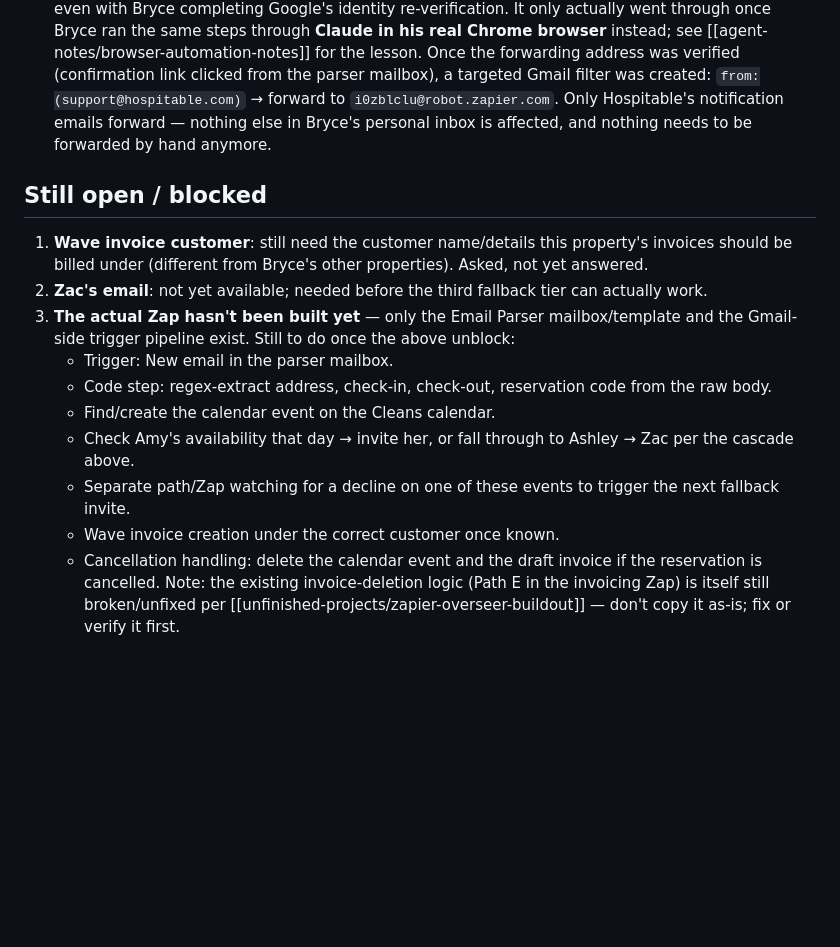
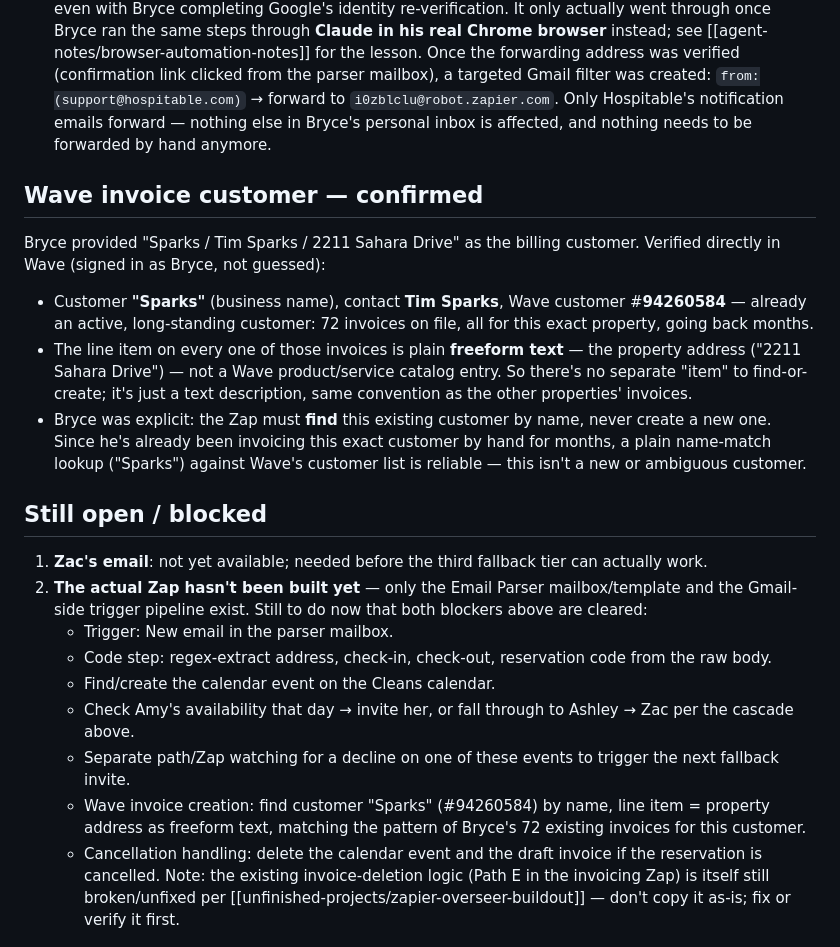
Before and after one commit to spotlesslhc/Hermes-project, a Markdown page: Knowledge/unfinished-projects/turno-property-zapier-buildout.md, the part around the change. Rendered like a GitHub page; blank space fills up the shorter version.

Commit message:
Confirm Wave invoice customer for Turno property build
Verified directly in Wave (not guessed): customer "Sparks" / Tim Sparks,
#94260584, already has 72 invoices for this exact property with a
freeform address line item -- no catalog item to match. Only remaining
blocker before building the actual Zap is Zac's email.

Co-Authored-By: Claude Sonnet 5 <noreply@anthropic.com>

```diff
--- a/Knowledge/unfinished-projects/turno-property-zapier-buildout.md
+++ b/Knowledge/unfinished-projects/turno-property-zapier-buildout.md
@@ -94,16 +94,32 @@ design so it doesn't fire on unrelated event edits.
   forward — nothing else in Bryce's personal inbox is affected, and nothing
   needs to be forwarded by hand anymore.
 
+## Wave invoice customer — confirmed
+
+Bryce provided "Sparks / Tim Sparks / 2211 Sahara Drive" as the billing
+customer. Verified directly in Wave (signed in as Bryce, not guessed):
+
+- Customer **"Sparks"** (business name), contact **Tim Sparks**, Wave
+  customer #**94260584** — already an active, long-standing customer: 72
+  invoices on file, all for this exact property, going back months.
+- The line item on every one of those invoices is plain **freeform
+  text** — the property address ("2211 Sahara Drive") — not a Wave
+  product/service catalog entry. So there's no separate "item" to
+  find-or-create; it's just a text description, same convention as the
+  other properties' invoices.
+- Bryce was explicit: the Zap must **find** this existing customer by
+  name, never create a new one. Since he's already been invoicing this
+  exact customer by hand for months, a plain name-match lookup
+  ("Sparks") against Wave's customer list is reliable — this isn't a new
+  or ambiguous customer.
+
 ## Still open / blocked
 
-1. **Wave invoice customer**: still need the customer name/details this
-   property's invoices should be billed under (different from Bryce's
-   other properties). Asked, not yet answered.
-2. **Zac's email**: not yet available; needed before the third fallback
+1. **Zac's email**: not yet available; needed before the third fallback
    tier can actually work.
-3. **The actual Zap hasn't been built yet** — only the Email Parser
+2. **The actual Zap hasn't been built yet** — only the Email Parser
    mailbox/template and the Gmail-side trigger pipeline exist. Still to
-   do once the above unblock:
+   do now that both blockers above are cleared:
    - Trigger: New email in the parser mailbox.
    - Code step: regex-extract address, check-in, check-out, reservation
      code from the raw body.
@@ -112,7 +128,9 @@ design so it doesn't fire on unrelated event edits.
      to Ashley → Zac per the cascade above.
    - Separate path/Zap watching for a decline on one of these events to
      trigger the next fallback invite.
-   - Wave invoice creation under the correct customer once known.
+   - Wave invoice creation: find customer "Sparks" (#94260584) by name,
+     line item = property address as freeform text, matching the pattern
+     of Bryce's 72 existing invoices for this customer.
    - Cancellation handling: delete the calendar event and the draft
      invoice if the reservation is cancelled. Note: the existing
      invoice-deletion logic (Path E in the invoicing Zap) is
```
